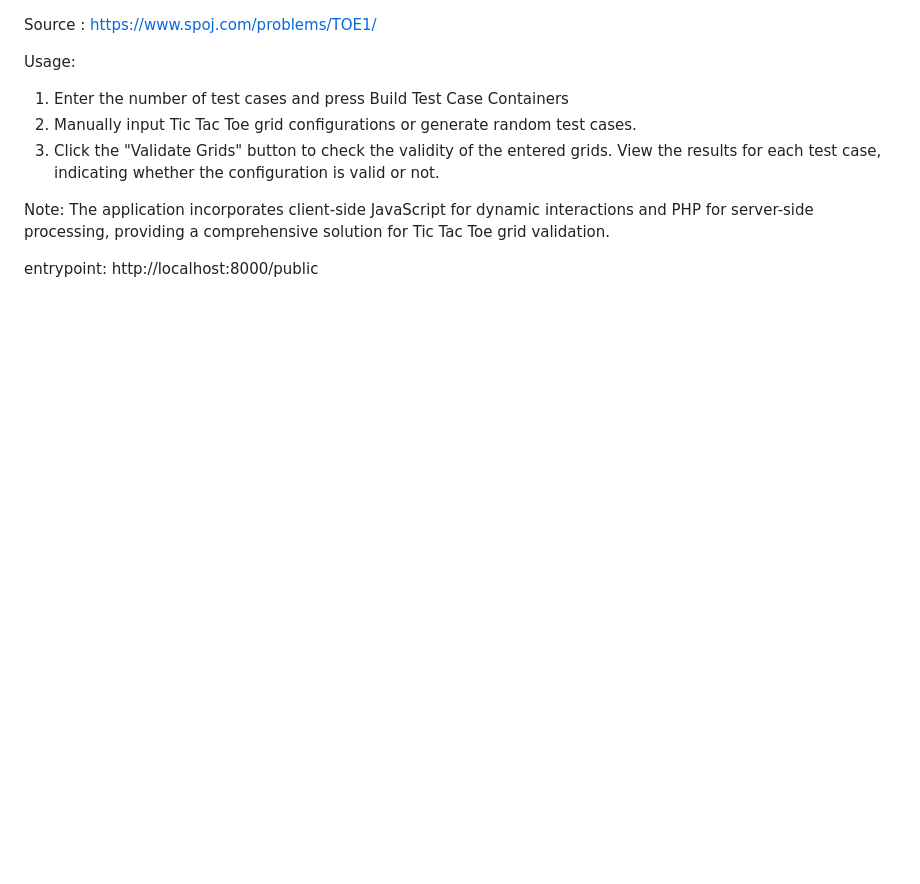
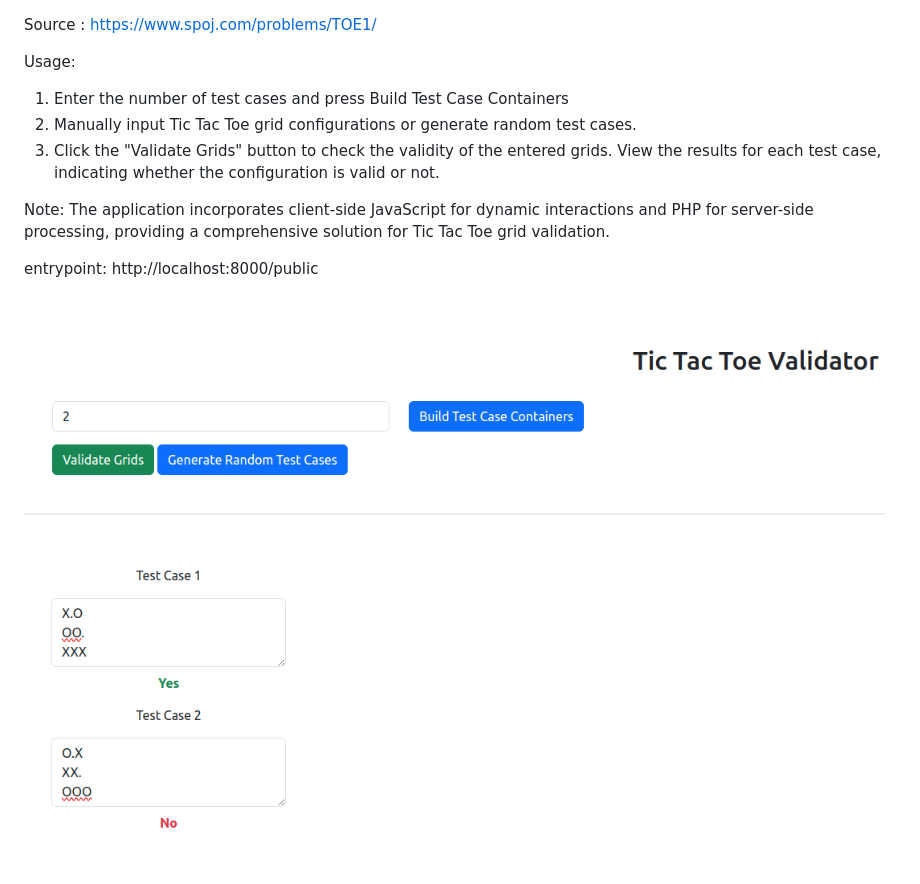
Before and after one commit to kirilnih/tic-tac-toe-validator, a Markdown page: README.md, the part around the change. Rendered like a GitHub page; pictures changed too: public/test-case.png (added); blank space fills up the shorter version.

Commit message:
docs added

```diff
--- a/README.md
+++ b/README.md
@@ -11,3 +11,5 @@ Note: The application incorporates client-side JavaScript for dynamic interactio
    processing, providing a comprehensive solution for Tic Tac Toe grid validation.
 
 entrypoint: http://localhost:8000/public
+
+![alt text](https://github.com/kirilnih/tic-tac-toe-validator/blob/main/public/test-case.png?raw=true)
```
